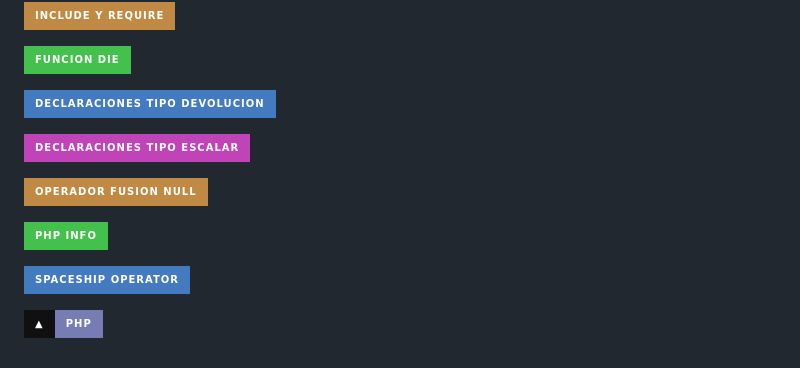
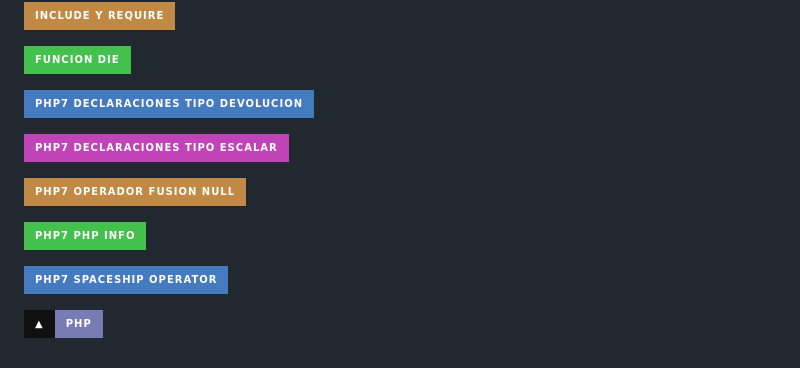
Before and after one commit to Alberto-mt/PHP, a Markdown page: PHP/Apuntes/index.md, the part around the change. Rendered like a GitHub page; badges without logos.

```diff
--- a/PHP/Apuntes/index.md
+++ b/PHP/Apuntes/index.md
@@ -50,14 +50,14 @@
 
 [![PHP](https://img.shields.io/badge/Funcion_die-44c04c?style=for-the-badge&logo=php&logoColor=white&labelColor=101010)](https://github.com/Alberto-mt/PHP/blob/main/PHP/Apuntes/categories/Funcion_die.md)
 
-[![PHP](https://img.shields.io/badge/Declaraciones_tipo_devolucion-447ac0?style=for-the-badge&logo=php&logoColor=white&labelColor=101010)](https://github.com/Alberto-mt/PHP/blob/main/PHP/Apuntes/categories/Declaraciones_tipo_devolucion.md)
+[![PHP](https://img.shields.io/badge/PHP7_Declaraciones_tipo_devolucion-447ac0?style=for-the-badge&logo=php&logoColor=white&labelColor=101010)](https://github.com/Alberto-mt/PHP/blob/main/PHP/Apuntes/categories/Declaraciones_tipo_devolucion.md)
 
-[![PHP](https://img.shields.io/badge/Declaraciones_tipo_escalar-c044b8?style=for-the-badge&logo=php&logoColor=white&labelColor=101010)](https://github.com/Alberto-mt/PHP/blob/main/PHP/Apuntes/categories/Declaraciones_tipo_escalar.md)
+[![PHP](https://img.shields.io/badge/PHP7_Declaraciones_tipo_escalar-c044b8?style=for-the-badge&logo=php&logoColor=white&labelColor=101010)](https://github.com/Alberto-mt/PHP/blob/main/PHP/Apuntes/categories/Declaraciones_tipo_escalar.md)
 
-[![PHP](https://img.shields.io/badge/Operador_fusion_null-c08a44?style=for-the-badge&logo=php&logoColor=white&labelColor=101010)](https://github.com/Alberto-mt/PHP/blob/main/PHP/Apuntes/categories/Operador_fusion_null.md)
+[![PHP](https://img.shields.io/badge/PHP7_Operador_fusion_null-c08a44?style=for-the-badge&logo=php&logoColor=white&labelColor=101010)](https://github.com/Alberto-mt/PHP/blob/main/PHP/Apuntes/categories/Operador_fusion_null.md)
 
-[![PHP](https://img.shields.io/badge/Php_info-44c04c?style=for-the-badge&logo=php&logoColor=white&labelColor=101010)](https://github.com/Alberto-mt/PHP/blob/main/PHP/Apuntes/categories/Php_info.md)
+[![PHP](https://img.shields.io/badge/PHP7_Php_info-44c04c?style=for-the-badge&logo=php&logoColor=white&labelColor=101010)](https://github.com/Alberto-mt/PHP/blob/main/PHP/Apuntes/categories/Php_info.md)
 
-[![PHP](https://img.shields.io/badge/Spaceship_operator-447ac0?style=for-the-badge&logo=php&logoColor=white&labelColor=101010)](https://github.com/Alberto-mt/PHP/blob/main/PHP/Apuntes/categories/Spaceship_operator.md)
+[![PHP](https://img.shields.io/badge/PHP7_Spaceship_operator-447ac0?style=for-the-badge&logo=php&logoColor=white&labelColor=101010)](https://github.com/Alberto-mt/PHP/blob/main/PHP/Apuntes/categories/Spaceship_operator.md)
 
 [![PHP](https://img.shields.io/badge/PHP-787CB5?style=for-the-badge&label=&#9650;&logoColor=white&labelColor=101010)](https://github.com/Alberto-mt/PHP/blob/main/PHP/Apuntes/index.md)
```
